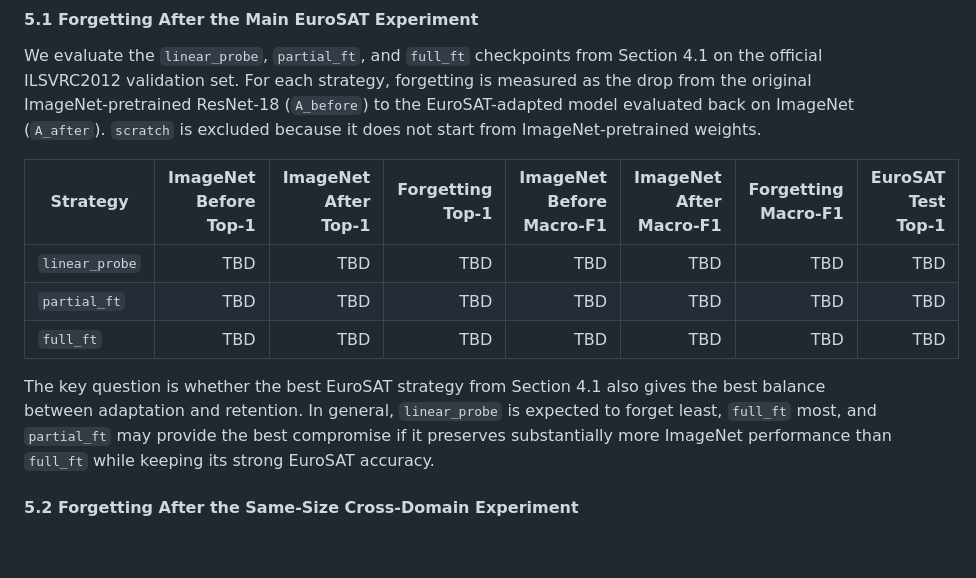
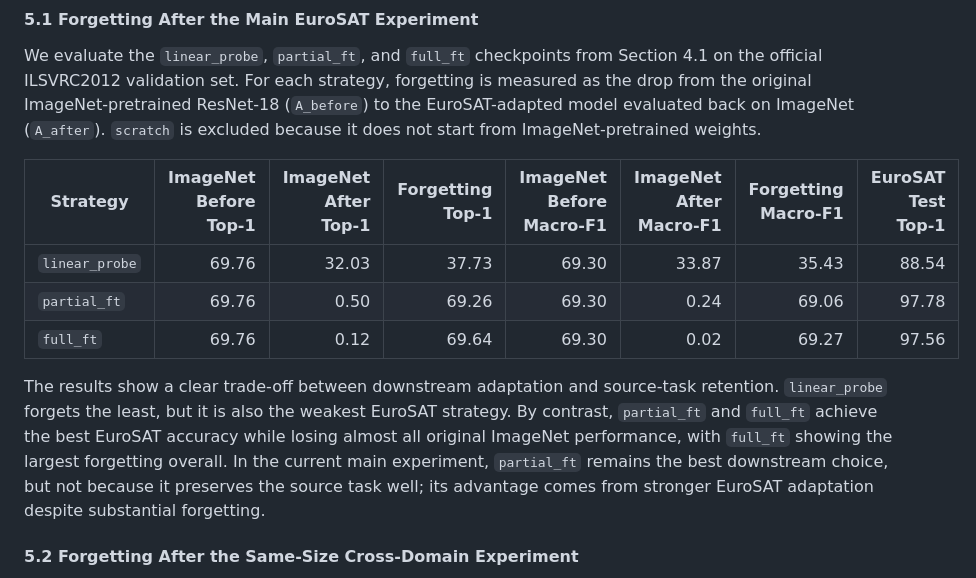
Before and after one commit to RuiquanQiao/COMP6242-group-project, a Markdown page: report.md, the part around the change. Rendered like a GitHub page; blank space fills up the shorter version.

Commit message:
docs: update report with experiment results
Replace all TBD placeholders in the results table with actual measured metrics for linear_probe, partial_ft, and full_ft fine-tuning strategies. Also revise the accompanying analysis paragraph to accurately describe the observed tradeoff between source task retention and downstream adaptation.

```diff
--- a/report.md
+++ b/report.md
@@ -100,11 +100,11 @@ We evaluate the `linear_probe`, `partial_ft`, and `full_ft` checkpoints from Sec
 
 | Strategy | ImageNet Before Top-1 | ImageNet After Top-1 | Forgetting Top-1 | ImageNet Before Macro-F1 | ImageNet After Macro-F1 | Forgetting Macro-F1 | EuroSAT Test Top-1 |
 | --- | ---: | ---: | ---: | ---: | ---: | ---: | ---: |
-| `linear_probe` | TBD | TBD | TBD | TBD | TBD | TBD | TBD |
-| `partial_ft` | TBD | TBD | TBD | TBD | TBD | TBD | TBD |
-| `full_ft` | TBD | TBD | TBD | TBD | TBD | TBD | TBD |
+| `linear_probe` | 69.76 | 32.03 | 37.73 | 69.30 | 33.87 | 35.43 | 88.54 |
+| `partial_ft` | 69.76 | 0.50 | 69.26 | 69.30 | 0.24 | 69.06 | 97.78 |
+| `full_ft` | 69.76 | 0.12 | 69.64 | 69.30 | 0.02 | 69.27 | 97.56 |
 
-The key question is whether the best EuroSAT strategy from Section 4.1 also gives the best balance between adaptation and retention. In general, `linear_probe` is expected to forget least, `full_ft` most, and `partial_ft` may provide the best compromise if it preserves substantially more ImageNet performance than `full_ft` while keeping its strong EuroSAT accuracy.
+The results show a clear trade-off between downstream adaptation and source-task retention. `linear_probe` forgets the least, but it is also the weakest EuroSAT strategy. By contrast, `partial_ft` and `full_ft` achieve the best EuroSAT accuracy while losing almost all original ImageNet performance, with `full_ft` showing the largest forgetting overall. In the current main experiment, `partial_ft` remains the best downstream choice, but not because it preserves the source task well; its advantage comes from stronger EuroSAT adaptation despite substantial forgetting.
 
 #### 5.2 Forgetting After the Same-Size Cross-Domain Experiment
 
```
